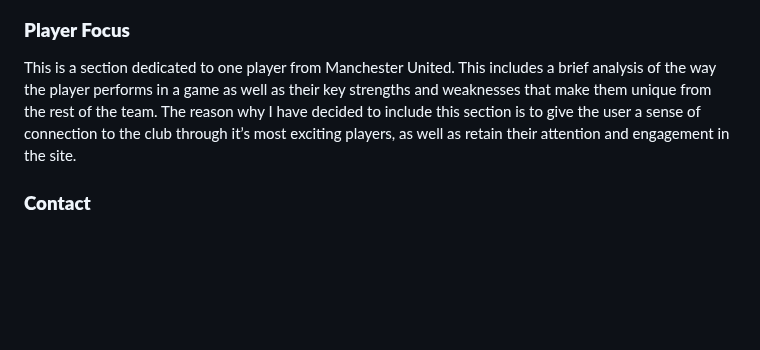
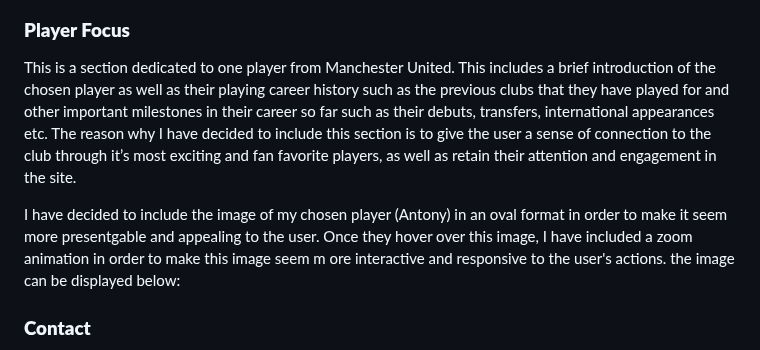
Before and after one commit to Shaf8808/manchester-united, a Markdown page: README.md, the part around the change. Drawn GitHub-style; blank space fills up the shorter version.

Commit message:
Update Player Focus section in readme file

```diff
--- a/README.md
+++ b/README.md
@@ -163,7 +163,11 @@ As the user hovers their cursor over the table, however, I have added a highligh
 
 
 ### **Player Focus**
-This is a section dedicated to one player from Manchester United. This includes a brief analysis of the way the player performs in a game as well as their key strengths and weaknesses that make them unique from the rest of the team. The reason why I have decided to include this section is to give the user a sense of connection to the club through it’s most exciting players, as well as retain their attention and engagement in the site.
+This is a section dedicated to one player from Manchester United. This includes a brief introduction of the chosen player as well as their playing career history such as the previous clubs that they have played for and other important milestones in their career so far such as their debuts, transfers, international appearances etc. The reason why I have decided to include this section is to give the user a sense of connection to the club through it’s most exciting and fan favorite players, as well as retain their attention and engagement in the site.
+
+I have decided to include the image of my chosen player (Antony) in an oval format in order to make it seem more presentgable and appealing to the user. Once they hover over this image, I have included a zoom animation in order to make this image seem m ore interactive and responsive to the user's actions. the image can be displayed below:
+
+
 
 
 ### **Contact**
```
